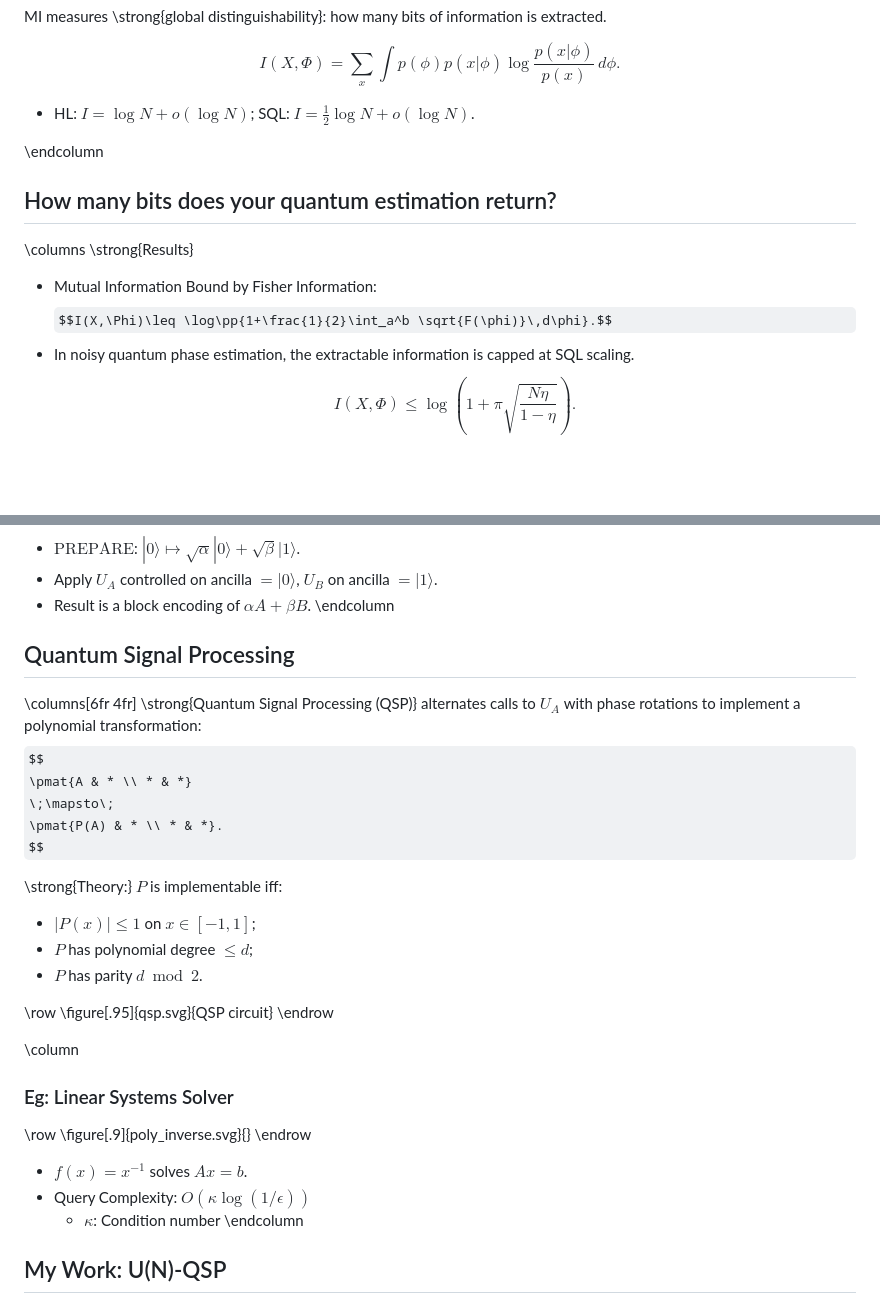
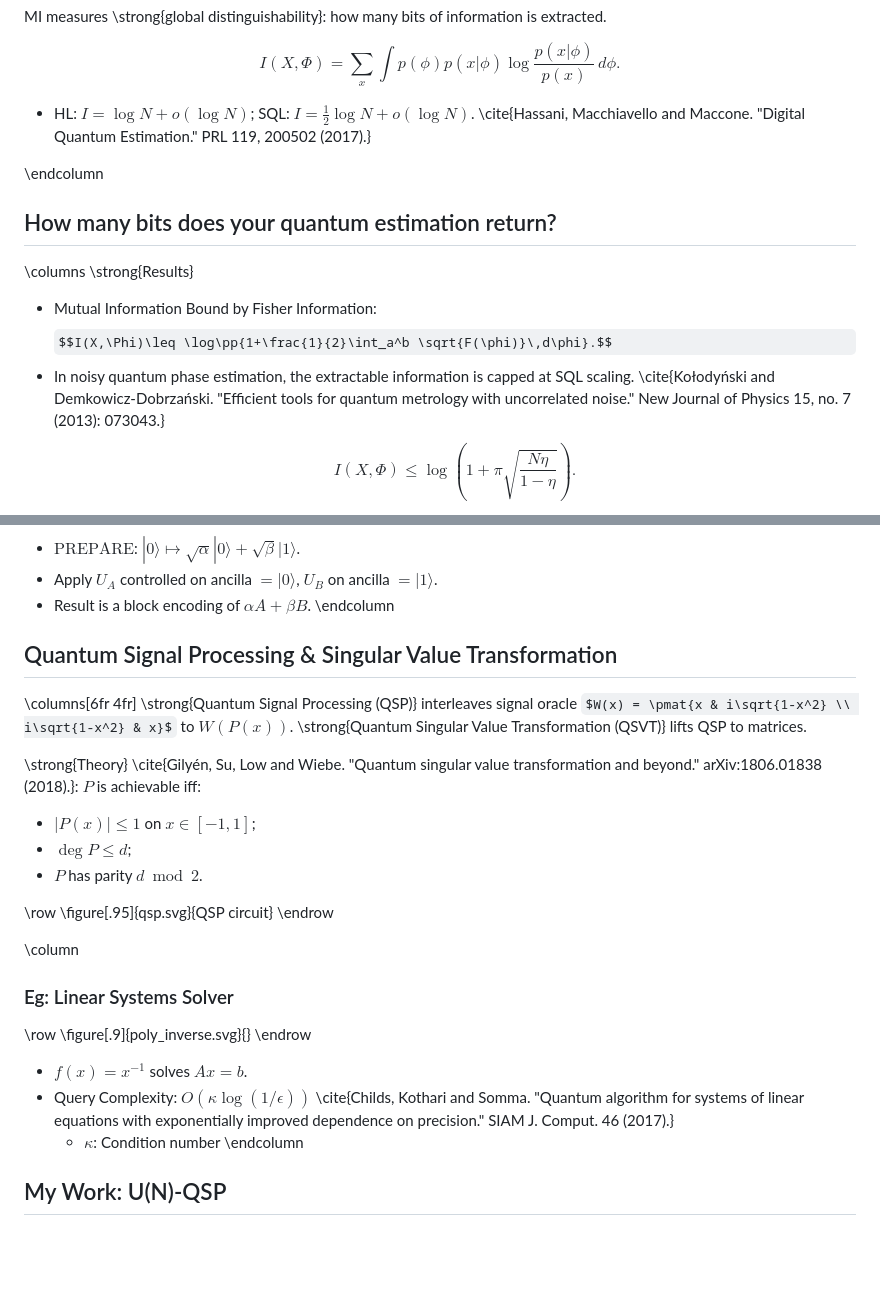
Before and after one commit to helloluxi/intro-quantum, a Markdown page: main.md, 2 parts joined by grey strips. Drawn GitHub-style; some formulas as TeX source; blank space fills up the shorter version.

Commit message:
clarify QSP/QSVT and add refs

```diff
--- a/main.md
+++ b/main.md
@@ -183,7 +183,7 @@ $$
 I(X,\Phi)=\sum_x\int p(\phi)p(x|\phi)\log\frac{p(x|\phi)}{p(x)}\,d\phi.
 $$
 
-- HL: $I = \log N + o(\log N)$; SQL: $I = \frac{1}{2}\log N + o(\log N)$.
+- HL: $I = \log N + o(\log N)$; SQL: $I = \frac{1}{2}\log N + o(\log N)$. \cite{Hassani, Macchiavello and Maccone. "Digital Quantum Estimation." PRL 119, 200502 (2017).}
 
 \endcolumn
 
@@ -195,7 +195,7 @@ $$
 \strong{Results}
 - Mutual Information Bound by Fisher Information:
   $$I(X,\Phi)\leq \log\pp{1+\frac{1}{2}\int_a^b \sqrt{F(\phi)}\,d\phi}.$$
-- In noisy quantum phase estimation, the extractable information is capped at SQL scaling.
+- In noisy quantum phase estimation, the extractable information is capped at SQL scaling. \cite{Kołodyński and Demkowicz-Dobrzański. "Efficient tools for quantum metrology with uncorrelated noise." New Journal of Physics 15, no. 7 (2013): 073043.}
   $$ I(X,\Phi) \leq \log\left(1 + \pi\sqrt{\frac{N\eta}{1-\eta}} \right).$$
 
 
@@ -253,19 +253,14 @@ $$
 
 
 
-## Quantum Signal Processing
+## Quantum Signal Processing & Singular Value Transformation
 
 \columns[6fr 4fr]
-\strong{Quantum Signal Processing (QSP)} alternates calls to $U_A$ with phase rotations to implement a polynomial transformation:
-$$
-\pmat{A & * \\ * & *}
-\;\mapsto\;
-\pmat{P(A) & * \\ * & *}.
-$$
+\strong{Quantum Signal Processing (QSP)} interleaves signal oracle $W(x) = \pmat{x & i\sqrt{1-x^2} \\ i\sqrt{1-x^2} & x}$ to $W(P(x))$. \strong{Quantum Singular Value Transformation (QSVT)} lifts QSP to matrices.
 
-\strong{Theory:} $P$ is implementable iff:
+\strong{Theory} \cite{Gilyén, Su, Low and Wiebe. "Quantum singular value transformation and beyond." arXiv:1806.01838 (2018).}: $P$ is achievable iff:
 - $|P(x)| \leq 1$ on $x\in[-1,1]$;
-- $P$ has polynomial degree $\le d$;
+- $\deg P \leq d$;
 - $P$ has parity $d \bmod 2$.
 
 \row
@@ -278,7 +273,7 @@ $$
 \figure[.9]{poly_inverse.svg}{}
 \endrow
 - $f(x)=x^{-1}$ solves $Ax=b$.
-- Query Complexity: $O(\kappa\log(1/\epsilon))$
+- Query Complexity: $O(\kappa\log(1/\epsilon))$ \cite{Childs, Kothari and Somma. "Quantum algorithm for systems of linear equations with exponentially improved dependence on precision." SIAM J. Comput. 46 (2017).}
   - $\kappa$: Condition number
 \endcolumn
 
```
